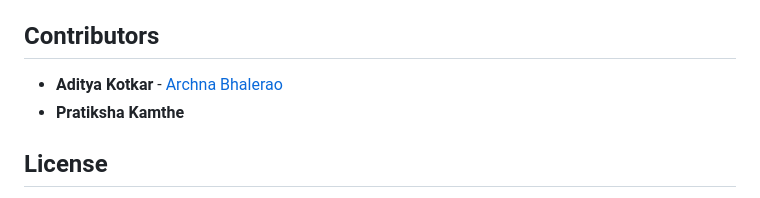
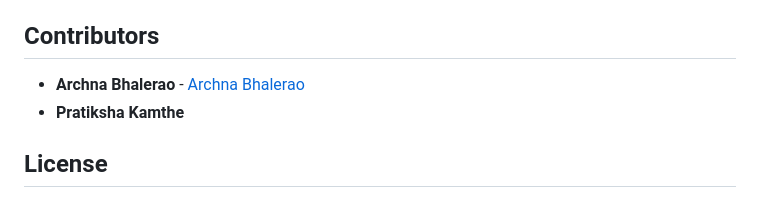
Before and after one commit to ArchnaBhalerao/Digital-Steganography-for-Cryptography-and-Network-Security, a Markdown page: README.md, the part around the change. Rendered like a GitHub page.

```diff
--- a/README.md
+++ b/README.md
@@ -119,7 +119,7 @@ You can use the sample files for testing in `test_files` folder.
 
 ## Contributors
 
-- **Aditya Kotkar** - [Archna Bhalerao](https://github.com/ArchnaBhalerao/Digital-Staganography-for-Cryptography-and-Network-Security-)
+- **Archna Bhalerao** - [Archna Bhalerao](https://github.com/ArchnaBhalerao/Digital-Staganography-for-Cryptography-and-Network-Security-)
 - **Pratiksha Kamthe**
 
 ## License
```
